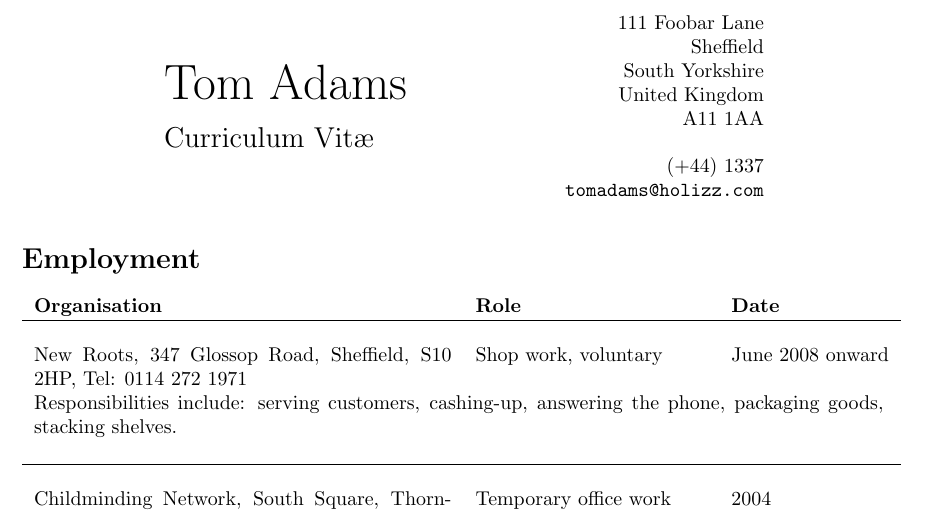
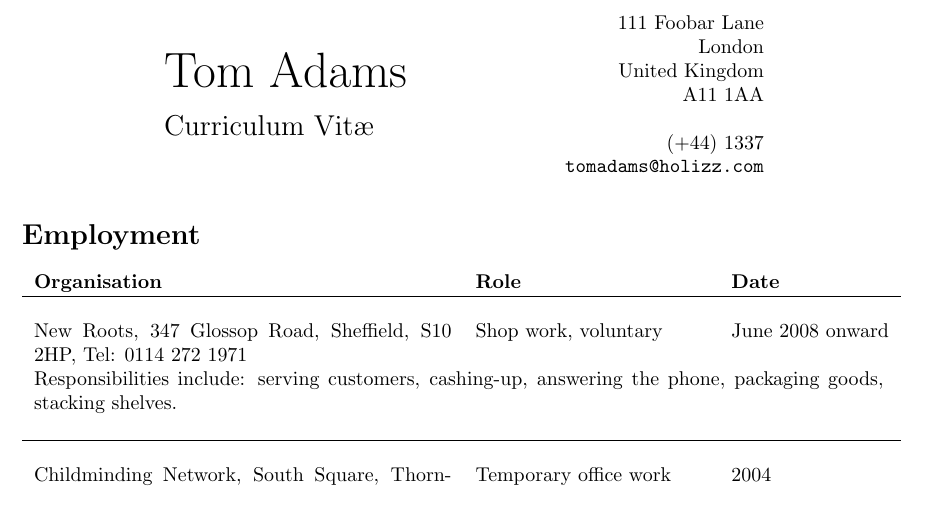
Before and after one commit to holizz/cv, a LaTeX CV (cv.tex): part of page 1 of 2, cut so that both start at the same text. Compiled offline with pdfLaTeX; a LaTeX package or settings file that is missing is left out.

Commit message:
Some small updates.

```diff
--- a/cv.tex
+++ b/cv.tex
@@ -52,8 +52,7 @@
 \newcommand{\email}{\iri{tomadams@holizz.com}}
 \newcommand{\address}{
   \secret{111 Foobar Lane}\\
-  Sheffield\\
-  South Yorkshire\\
+  London\\
   United Kingdom\\
   \secret{A11 1AA}}
 
```
Also changed, not shown: cv.tex (2 more changed lines).
